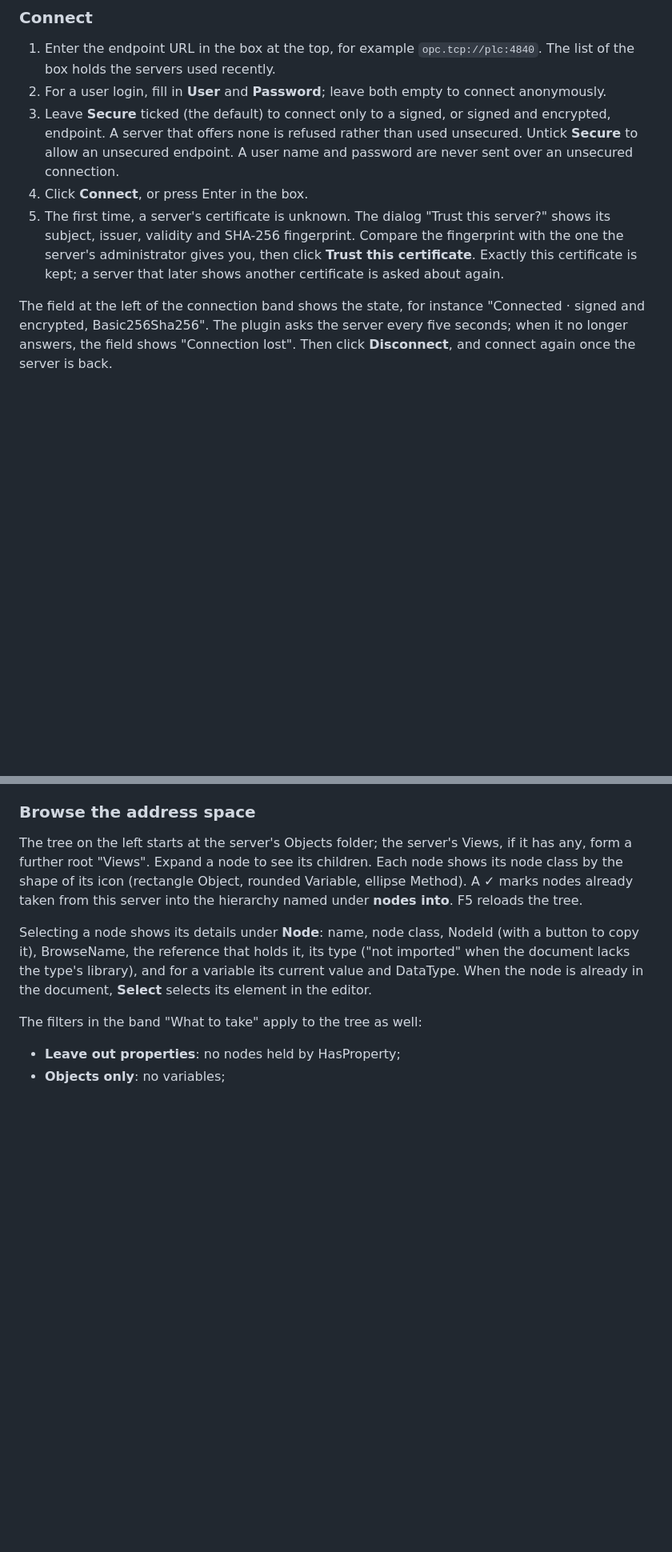
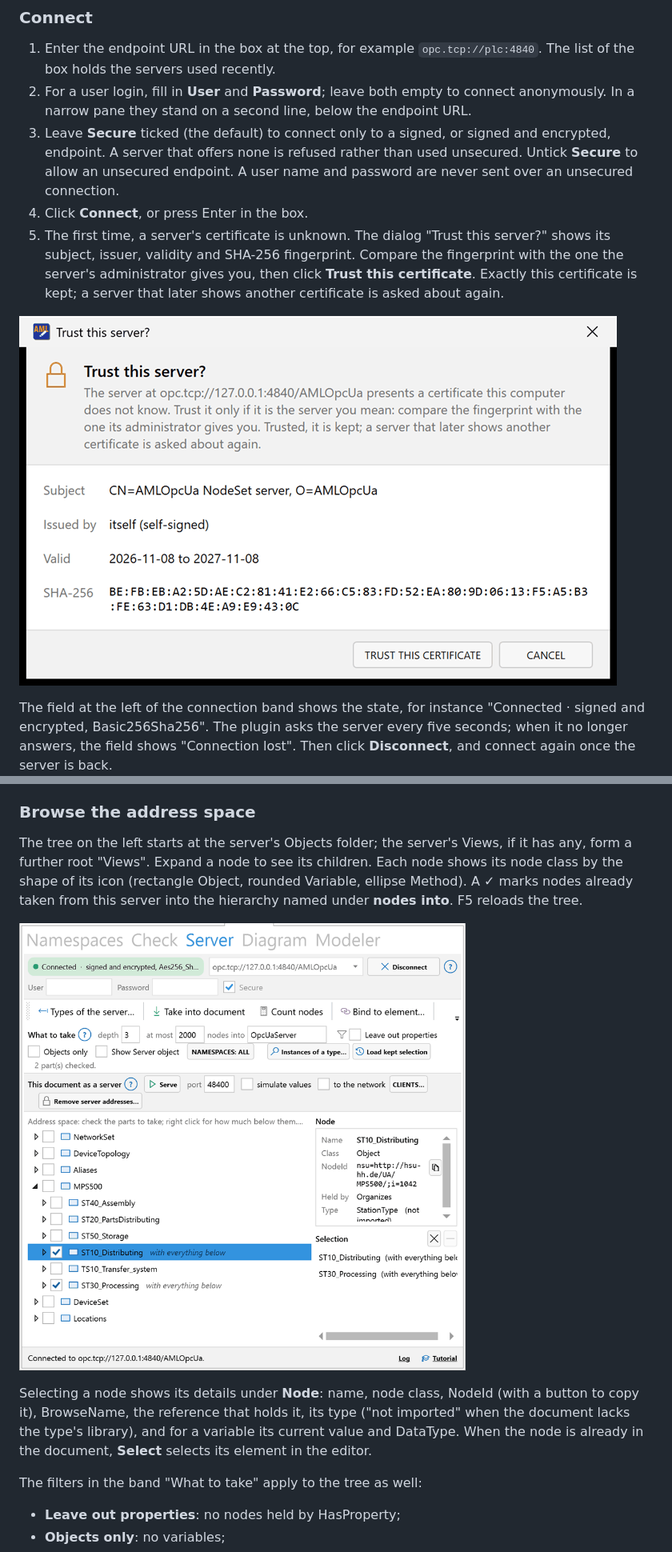
Before and after one commit to hsu-aut/AMLOpcUa, a Markdown page: docs/manual.md, 2 parts joined by grey strips. Shown at 80% size. Rendered like a GitHub page; pictures changed too: docs/manual/server-browse.png (added), docs/manual/trust-certificate.png (added); blank space fills up the shorter version.

```diff
--- a/docs/manual.md
+++ b/docs/manual.md
@@ -539,7 +543,8 @@ selected so far. Background: [servers](server.md).
 1. Enter the endpoint URL in the box at the top, for example
    `opc.tcp://plc:4840`. The list of the box holds the servers used recently.
 2. For a user login, fill in **User** and **Password**; leave both empty to
-   connect anonymously.
+   connect anonymously. In a narrow pane they stand on a second line, below
+   the endpoint URL.
 3. Leave **Secure** ticked (the default) to connect only to a signed, or
    signed and encrypted, endpoint. A server that offers none is refused
    rather than used unsecured. Untick **Secure** to allow an unsecured
@@ -551,6 +556,8 @@ selected so far. Background: [servers](server.md).
    Compare the fingerprint with the one the server's administrator gives you,
    then click **Trust this certificate**. Exactly this certificate is kept; a
    server that later shows another certificate is asked about again.
+
+![The dialog "Trust this server?" for opc.tcp://127.0.0.1:4840/AMLOpcUa: subject CN=AMLOpcUa NodeSet server, O=AMLOpcUa, issued by itself, valid 2026-11-08 to 2027-11-08, its SHA-256 fingerprint, and the buttons Trust this certificate and Cancel](manual/trust-certificate.png)
 
 The field at the left of the connection band shows the state, for instance
 "Connected · signed and encrypted, Basic256Sha256". The plugin asks the
@@ -570,6 +577,8 @@ children. Each node shows its node class by the shape of its icon (rectangle
 Object, rounded Variable, ellipse Method). A ✓ marks nodes already taken
 from this server into the hierarchy named under **nodes into**. F5 reloads
 the tree.
+
+![The Server tab connected to the MPS 500 example server: MPS500 expanded in the address space, ST10_Distributing and ST30_Processing checked with everything below, ST10_Distributing selected with its details under Node, and both stations under Selection](manual/server-browse.png)
 
 Selecting a node shows its details under **Node**: name, node class, NodeId
 (with a button to copy it), BrowseName, the reference that holds it, its type
```
Also changed, not shown: other parts of docs/manual.md (+6 -0 lines), CHANGELOG.md (+25 -2 lines), docs/manual/companion-specs.png (added), docs/manual/missing-models.png (added), docs/manual/serve.png (added).
